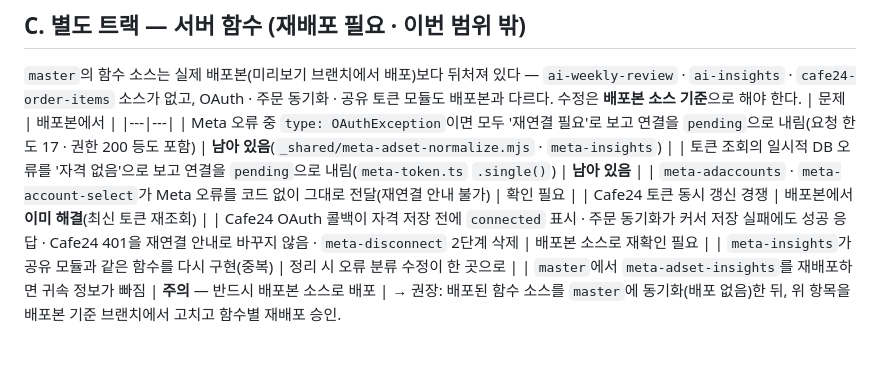
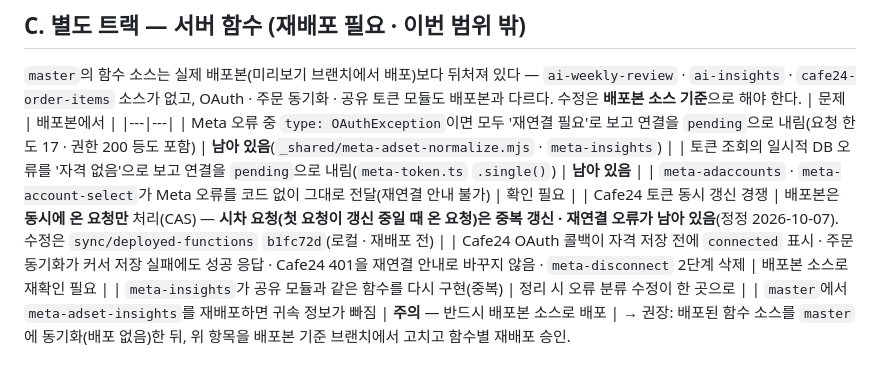
Before and after one commit to dhhs1124-ship-it/launchdesk, a Markdown page: docs/review/2026-10-07-code-review.md, the part around the change. Drawn GitHub-style; blank space fills up the shorter version.

```diff
--- a/docs/review/2026-10-07-code-review.md
+++ b/docs/review/2026-10-07-code-review.md
@@ -46,7 +46,7 @@
 | Meta 오류 중 `type: OAuthException`이면 모두 '재연결 필요'로 보고 연결을 `pending`으로 내림(요청 한도 17 · 권한 200 등도 포함) | **남아 있음**(`_shared/meta-adset-normalize.mjs` · `meta-insights`) |
 | 토큰 조회의 일시적 DB 오류를 '자격 없음'으로 보고 연결을 `pending`으로 내림(`meta-token.ts` `.single()`) | **남아 있음** |
 | `meta-adaccounts` · `meta-account-select`가 Meta 오류를 코드 없이 그대로 전달(재연결 안내 불가) | 확인 필요 |
-| Cafe24 토큰 동시 갱신 경쟁 | 배포본에서 **이미 해결**(최신 토큰 재조회) |
+| Cafe24 토큰 동시 갱신 경쟁 | 배포본은 **동시에 온 요청만** 처리(CAS) — **시차 요청(첫 요청이 갱신 중일 때 온 요청)은 중복 갱신 · 재연결 오류가 남아 있음**(정정 2026-10-07). 수정은 `sync/deployed-functions` `b1fc72d`(로컬 · 재배포 전) |
 | Cafe24 OAuth 콜백이 자격 저장 전에 `connected` 표시 · 주문 동기화가 커서 저장 실패에도 성공 응답 · Cafe24 401을 재연결 안내로 바꾸지 않음 · `meta-disconnect` 2단계 삭제 | 배포본 소스로 재확인 필요 |
 | `meta-insights`가 공유 모듈과 같은 함수를 다시 구현(중복) | 정리 시 오류 분류 수정이 한 곳으로 |
 | `master`에서 `meta-adset-insights`를 재배포하면 귀속 정보가 빠짐 | **주의** — 반드시 배포본 소스로 배포 |
```
Also changed, not shown: docs/review/2026-10-07-function-sync.md (+10 -2 lines).
